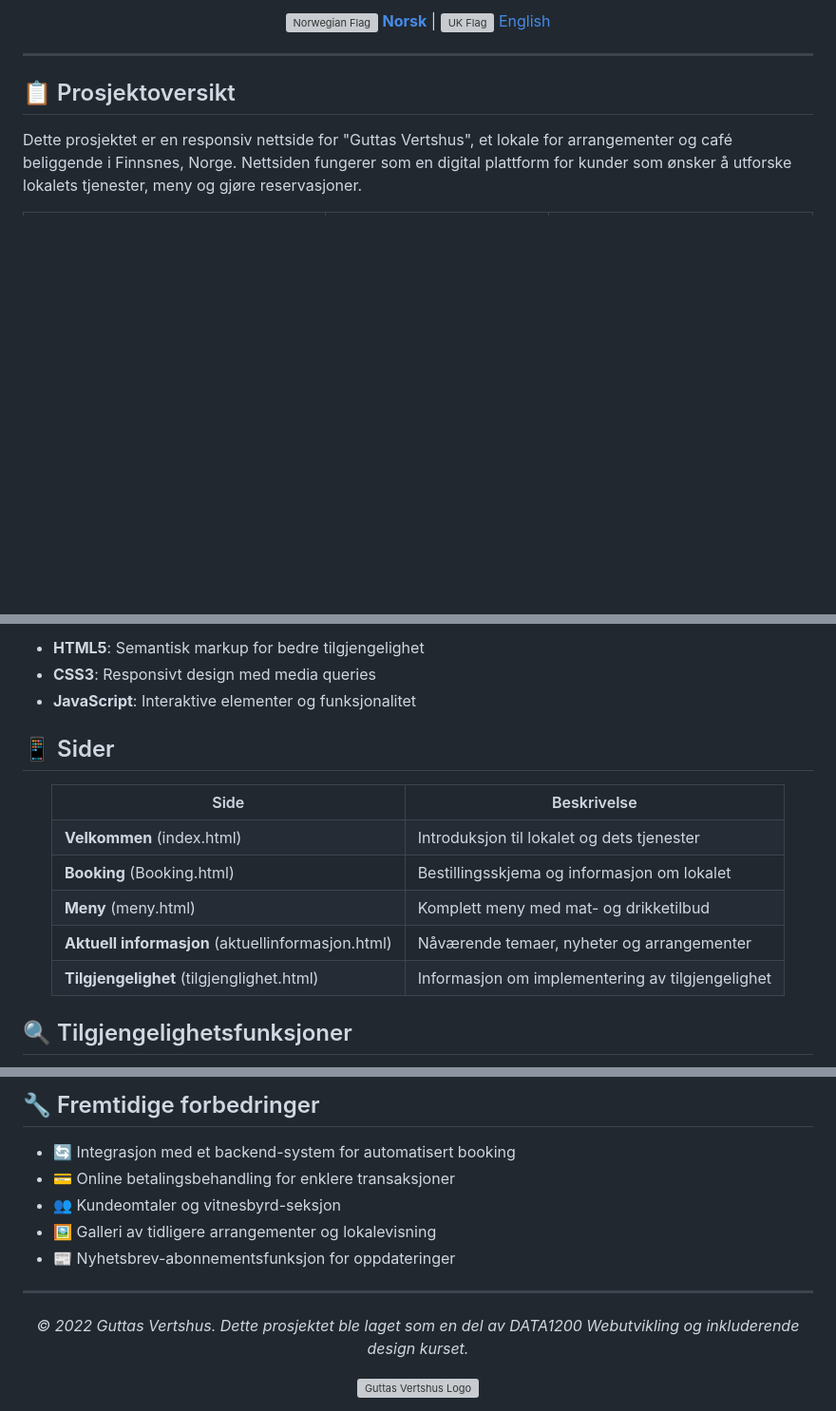
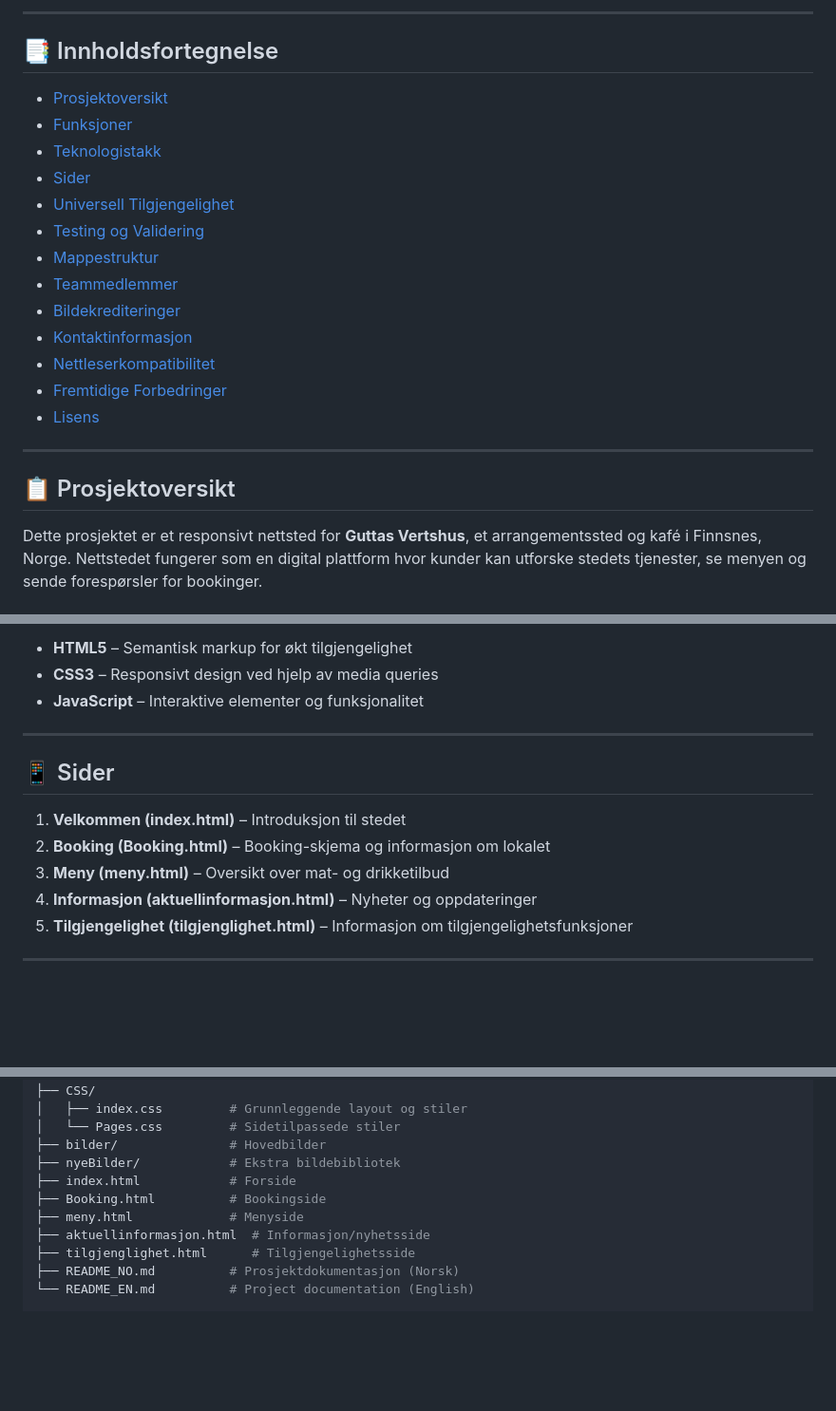
Before and after one commit to HassanYusuf1/DATA1200EKSAMEN2022Webutvikling-og-inkluderende-design, a Markdown page: README.md, 3 parts joined by grey strips. Shown: that part at 95% size. Drawn GitHub-style; blank space fills up the shorter version; grey boxes are pictures that could not be loaded.

```diff
--- a/README.md
+++ b/README.md
@@ -8,12 +7,25 @@
 
-<div align="center">
-  <a href="./README.md"><img src="https://via.placeholder.com/35x20/c8102e/ffffff?text=%20" alt="Norwegian Flag"> <b>Norsk</b></a> |
-  <a href="./README_EN.md"><img src="https://via.placeholder.com/35x20/012169/ffffff?text=%20" alt="UK Flag"> English</a>
-</div>
+---
+
+## 📑 Innholdsfortegnelse
+
+- [Prosjektoversikt](#prosjektoversikt)
+- [Funksjoner](#funksjoner)
+- [Teknologistakk](#teknologistakk)
+- [Sider](#sider)
+- [Universell Tilgjengelighet](#universell-tilgjengelighet)
+- [Testing og Validering](#testing-og-validering)
+- [Mappestruktur](#mappestruktur)
+- [Teammedlemmer](#teammedlemmer)
+- [Bildekrediteringer](#bildekrediteringer)
+- [Kontaktinformasjon](#kontaktinformasjon)
+- [Nettleserkompatibilitet](#nettleserkompatibilitet)
+- [Fremtidige Forbedringer](#fremtidige-forbedringer)
+- [Lisens](#lisens)
 
 ---
 
 ## 📋 Prosjektoversikt
 
-Dette prosjektet er en responsiv nettside for "Guttas Vertshus", et lokale for arrangementer og café beliggende i Finnsnes, Norge. Nettsiden fungerer som en digital plattform for kunder som ønsker å utforske lokalets tjenester, meny og gjøre reservasjoner.
+Dette prosjektet er et responsivt nettsted for **Guttas Vertshus**, et arrangementssted og kafé i Finnsnes, Norge. Nettstedet fungerer som en digital plattform hvor kunder kan utforske stedets tjenester, se menyen og sende forespørsler for bookinger.
 
@@ -59,38 +45,17 @@ Dette prosjektet er en responsiv nettside for "Guttas Vertshus", et lokale for a
 
-- **HTML5**: Semantisk markup for bedre tilgjengelighet
-- **CSS3**: Responsivt design med media queries
-- **JavaScript**: Interaktive elementer og funksjonalitet
+- **HTML5** – Semantisk markup for økt tilgjengelighet
+- **CSS3** – Responsivt design ved hjelp av media queries
+- **JavaScript** – Interaktive elementer og funksjonalitet
+
+---
 
 ## 📱 Sider
 
-<div align="center">
-  <table>
-    <tr>
-      <th>Side</th>
-      <th>Beskrivelse</th>
-    </tr>
-    <tr>
-      <td><b>Velkommen</b> (index.html)</td>
-      <td>Introduksjon til lokalet og dets tjenester</td>
-    </tr>
-    <tr>
-      <td><b>Booking</b> (Booking.html)</td>
-      <td>Bestillingsskjema og informasjon om lokalet</td>
-    </tr>
-    <tr>
-      <td><b>Meny</b> (meny.html)</td>
-      <td>Komplett meny med mat- og drikketilbud</td>
-    </tr>
-    <tr>
-      <td><b>Aktuell informasjon</b> (aktuellinformasjon.html)</td>
-      <td>Nåværende temaer, nyheter og arrangementer</td>
-    </tr>
-    <tr>
-      <td><b>Tilgjengelighet</b> (tilgjenglighet.html)</td>
-      <td>Informasjon om implementering av tilgjengelighet</td>
-    </tr>
-  </table>
-</div>
+1. **Velkommen (index.html)** – Introduksjon til stedet
+2. **Booking (Booking.html)** – Booking-skjema og informasjon om lokalet
+3. **Meny (meny.html)** – Oversikt over mat- og drikketilbud
+4. **Informasjon (aktuellinformasjon.html)** – Nyheter og oppdateringer
+5. **Tilgjengelighet (tilgjenglighet.html)** – Informasjon om tilgjengelighetsfunksjoner
 
-## 🔍 Tilgjengelighetsfunksjoner
+---
 
@@ -186,14 +84,12 @@ Alle bilder brukt i dette prosjektet er hentet fra [Unsplash](https://unsplash.c
-## 🔧 Fremtidige forbedringer
-
-- 🔄 Integrasjon med et backend-system for automatisert booking
-- 💳 Online betalingsbehandling for enklere transaksjoner
-- 👥 Kundeomtaler og vitnesbyrd-seksjon
-- 🖼️ Galleri av tidligere arrangementer og lokalevisning
-- 📰 Nyhetsbrev-abonnementsfunksjon for oppdateringer
-
----
-
-<div align="center">
-  <p><i>© 2022 Guttas Vertshus. Dette prosjektet ble laget som en del av DATA1200 Webutvikling og inkluderende design kurset.</i></p>
-  <img src="https://via.placeholder.com/100x30/6e7f80/ffffff?text=GUTTA" alt="Guttas Vertshus Logo" style="border-radius: 5px; margin-top: 10px;">
-</div>
+├── CSS/
+│   ├── index.css         # Grunnleggende layout og stiler
+│   └── Pages.css         # Sidetilpassede stiler
+├── bilder/               # Hovedbilder
+├── nyeBilder/            # Ekstra bildebibliotek
+├── index.html            # Forside
+├── Booking.html          # Bookingside
+├── meny.html             # Menyside
+├── aktuellinformasjon.html  # Informasjon/nyhetsside
+├── tilgjenglighet.html      # Tilgjengelighetsside
+├── README_NO.md          # Prosjektdokumentasjon (Norsk)
+└── README_EN.md          # Project documentation (English)
```
Also changed, not shown: other parts of README.md (+26 -120 lines).
